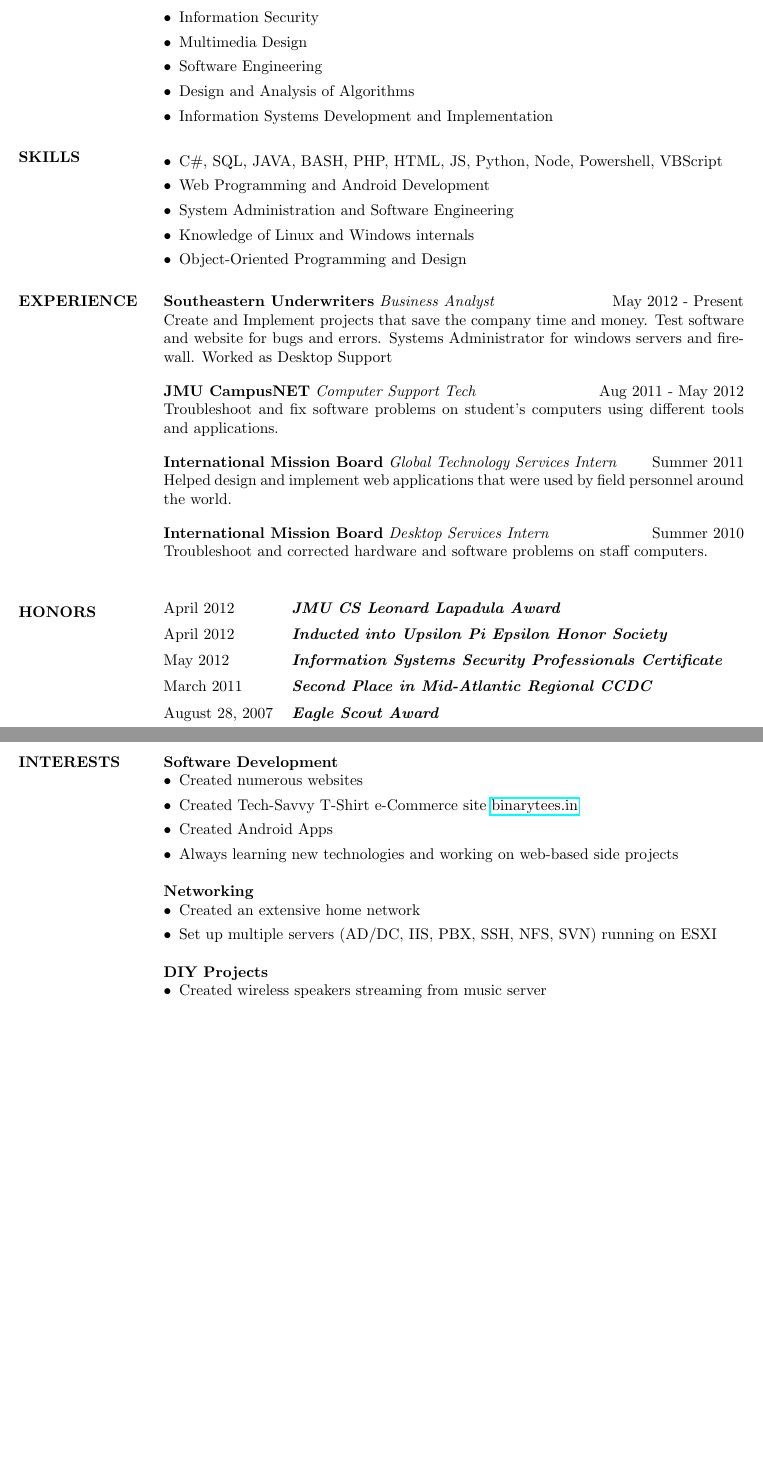
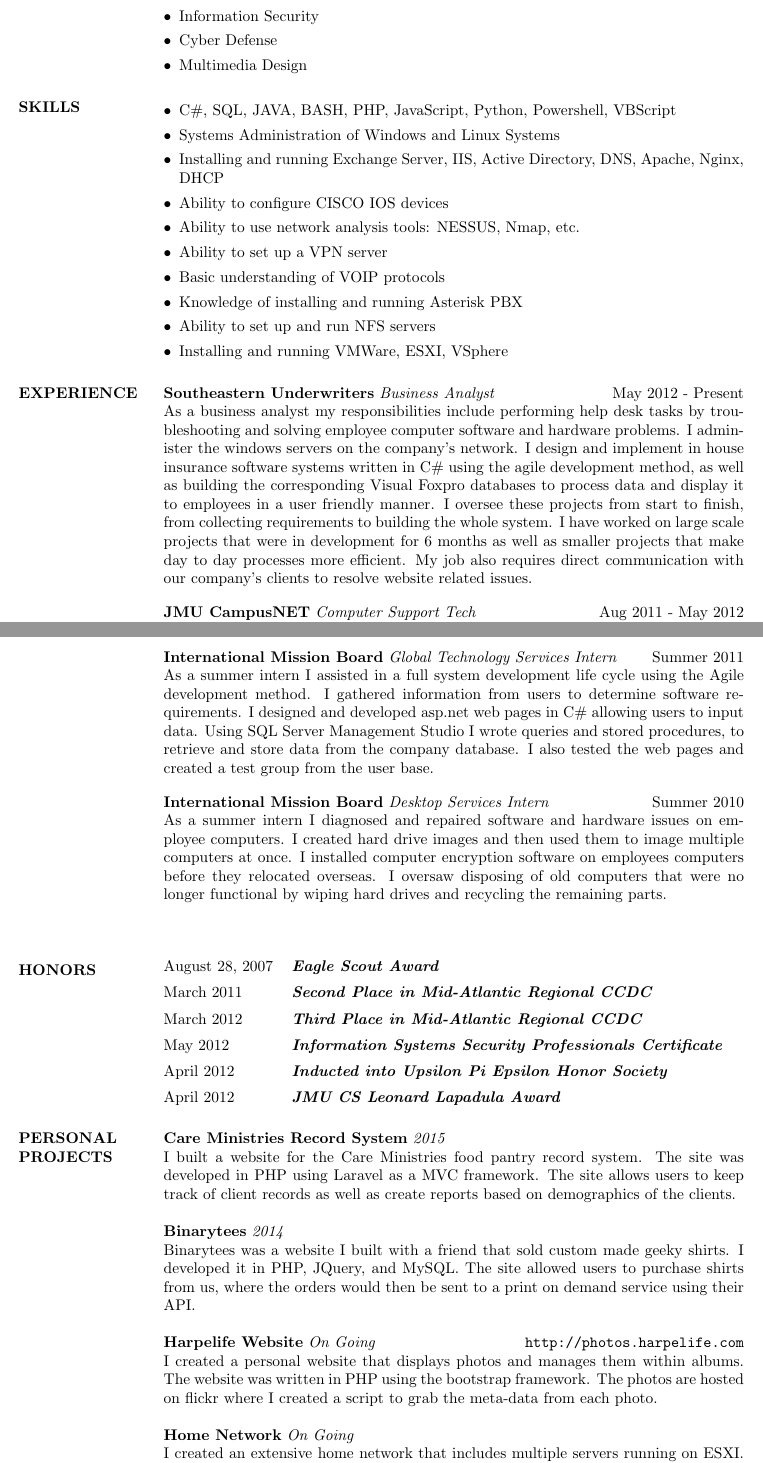
Before and after one commit to harpesichord/Resume, a LaTeX CV (michael_harpe_resume.tex): two parts of pages 1 and 2 of 2, joined at a grey line, cut so that both start at the same text, the shorter picture padded with empty space. Compiled offline with pdfLaTeX.

Commit message:
Updated Resume

```diff
--- a/michael_harpe_resume.tex
+++ b/michael_harpe_resume.tex
@@ -1,10 +1,10 @@
 \documentclass[line, margin]{res}
 \usepackage{enumitem}
-\usepackage{hyperref}
+\usepackage{url}
 
 
 \begin{document}
 \name{Michael Harpe}
-\address{1604 Swinton Ln \\ Henrico, VA 23238 \\ (804) 543-0554 \\ michael@harpelife.com}
+\address{1604 Swinton Ln\\ Henrico, VA 23238\\ (804) 543-0554\\ michael@harpelife.com}
 
 \begin{resume}
@@ -21,58 +18,60 @@
 
 \begin{itemize}[itemsep=2pt,leftmargin=10pt]
 \item Local Area Networks
+\item Internetworking
 \item Information Security
+\item Cyber Defense
 \item Multimedia Design
-\item Software Engineering
-\item Design and Analysis of Algorithms
-\item  Information Systems Development and Implementation
 \end{itemize}
 
 
 \section{SKILLS}
 \begin{itemize}[leftmargin=10pt]
-\item C\#, SQL, JAVA, BASH, PHP, HTML, JS, Python, Node, Powershell, VBScript
-\item Web Programming and Android Development
-\item System Administration and Software Engineering
-\item Knowledge of Linux and Windows internals
-\item Object-Oriented Programming and Design
+\item C\#, SQL, JAVA, BASH, PHP, JavaScript, Python, Powershell, VBScript
+\item Systems Administration of Windows and Linux Systems
+\item Installing and running Exchange Server, IIS, Active Directory, DNS, Apache, Nginx, DHCP
+\item Ability to configure CISCO IOS devices
+\item Ability to use network analysis tools: NESSUS, Nmap, etc.
+\item Ability to set up a VPN server
+\item Basic understanding of VOIP protocols
+\item Knowledge of installing and running Asterisk PBX
+\item Ability to set up and run NFS servers
+\item Installing and running VMWare, ESXI, VSphere
 \end{itemize}
 
 \section{EXPERIENCE}
 \textbf{Southeastern Underwriters} \textit{Business Analyst} \hfill May 2012 - Present \\
-Create and Implement projects that save the company time and money.  Test software and website for bugs and errors.  Systems Administrator for windows servers and firewall.  Worked as Desktop Support\\ [10pt]
+As a business analyst my responsibilities include performing help desk tasks by troubleshooting and solving employee computer software and hardware problems. I administer the windows servers on the company's network. I design and implement in house insurance software systems written in C\# using the agile development method, as well as building the corresponding Visual Foxpro databases to process data and display it to employees in a user friendly manner. I oversee these projects from start to finish, from collecting requirements to building the whole system. I have worked on large scale projects that were in development for 6 months as well as smaller projects that make day to day processes more efficient. My job also requires direct communication with our company's clients to resolve website related issues.\\ [10pt]
 \textbf{JMU CampusNET} \textit{Computer Support Tech} \hfill Aug 2011 - May 2012 \\
-Troubleshoot and fix software problems on student's computers using different tools and applications.\\ [10pt]
+As a student employee I was tasked with troubleshooting and diagnosing hardware and software problems on student's computers, including networking issues, virus removal, and recovering files after a hard drive crashes.\\ [10pt]
+\newpage
 \textbf{International Mission Board} \textit{Global Technology Services Intern} \hfill Summer 2011 \\
-Helped design and implement web applications that were used by field personnel around the world.\\ [10pt]
+As a summer intern I assisted in a full system development life cycle using the Agile development method. I gathered information from users to determine software requirements. I designed and developed asp.net web pages in C\# allowing users to input data. Using SQL Server Management Studio I wrote queries and stored procedures, to retrieve and store data from the company database. I also tested the web pages and created a test group from the user base.\\ [10pt]
 \textbf{International Mission Board} \textit{Desktop Services Intern} \hfill Summer 2010 \\
-Troubleshoot and corrected hardware and software problems on staff computers.\\
+As a summer intern I diagnosed and repaired software and hardware issues on employee computers. I created hard drive images and then used them to image multiple computers at once. I installed computer encryption software on employees computers before they relocated overseas. I oversaw disposing of old computers that were no longer functional by wiping hard drives and recycling the remaining parts. \\ [10pt]
 
 \section{HONORS}
 \begin{tabular}{@{}l l}
-April 2012 & \textbf{\textit{JMU CS Leonard Lapadula Award}} \\ [5pt]
+August 28, 2007 & \textbf{\textit{Eagle Scout Award}} \\ [5pt]
+March 2011 & \textbf{\textit{Second Place in Mid-Atlantic Regional CCDC}} \\ [5pt]
+March 2012 & \textbf{\textit{Third Place in Mid-Atlantic Regional CCDC}} \\ [5pt]
+May 2012 & \textbf{\textit{Information Systems Security Professionals Certificate}} \\ [5pt]
 April 2012 & \textbf{\textit{Inducted into Upsilon Pi Epsilon Honor Society}} \\ [5pt]
-May 2012 & \textbf{\textit{Information Systems Security Professionals Certificate}} \\ [5pt]
-March 2011 & \textbf{\textit{Second Place in Mid-Atlantic Regional CCDC}} \\ [5pt]
-August 28, 2007 & \textbf{\textit{Eagle Scout Award}} \\
+April 2012 & \textbf{\textit{JMU CS Leonard Lapadula Award}} \\
 \end{tabular}
 
-\section{INTERESTS}
-\textbf{Software Development}
-\begin{itemize}[leftmargin=10pt]
-\item Created numerous websites
-\item Created Tech-Savvy T-Shirt e-Commerce site \href{https://binarytees.in}{binarytees.in}
-\item Created Android Apps
-\item Always learning new technologies and working on web-based side projects
-\end{itemize}
-\textbf{Networking}
-\begin{itemize}[leftmargin=10pt]
-\item Created an extensive home network
-\item Set up multiple servers (AD/DC, IIS, PBX, SSH, NFS, SVN) running on ESXI
-\end{itemize}
-\textbf{DIY Projects}
-\begin{itemize}[leftmargin=10pt]
-\item Created wireless speakers streaming from music server
-\end{itemize}
+\section{PERSONAL PROJECTS}
+\textbf{Care Ministries Record System} \textit{2015} \\
+I built a website for the Care Ministries food pantry record system. The site was developed in PHP using Laravel as a MVC framework. The site allows users to keep track of client records as well as create reports based on demographics of the clients.
+
+\textbf{Binarytees} \textit{2014} \\
+Binarytees was a website I built with a friend that sold custom made geeky shirts. I developed it in PHP, JQuery, and MySQL. The site allowed users to purchase shirts from us, where the orders would then be sent to a print on demand service using their API.
+
+\textbf{Harpelife Website} \textit{On Going} \hfill \url{http://photos.harpelife.com} \\
+I created a personal website that displays photos and manages them within albums. The website was written in PHP using the bootstrap framework. The photos are hosted on flickr where I created a script to grab the meta-data from each photo.
+
+\textbf{Home Network} \textit{On Going} \\
+I created an extensive home network that includes multiple servers running on ESXI. I setup Windows Servers running Active Directory, DNS, and DHCP. I also created a network file share system, and a PBX phone system to use as our home phone.
+
 \end{resume}
 \end{document}
```
Also changed, not shown: michael_harpe_resume.pdf, michael_harpe_resume.tex (3 more changed lines), 2 other files.
